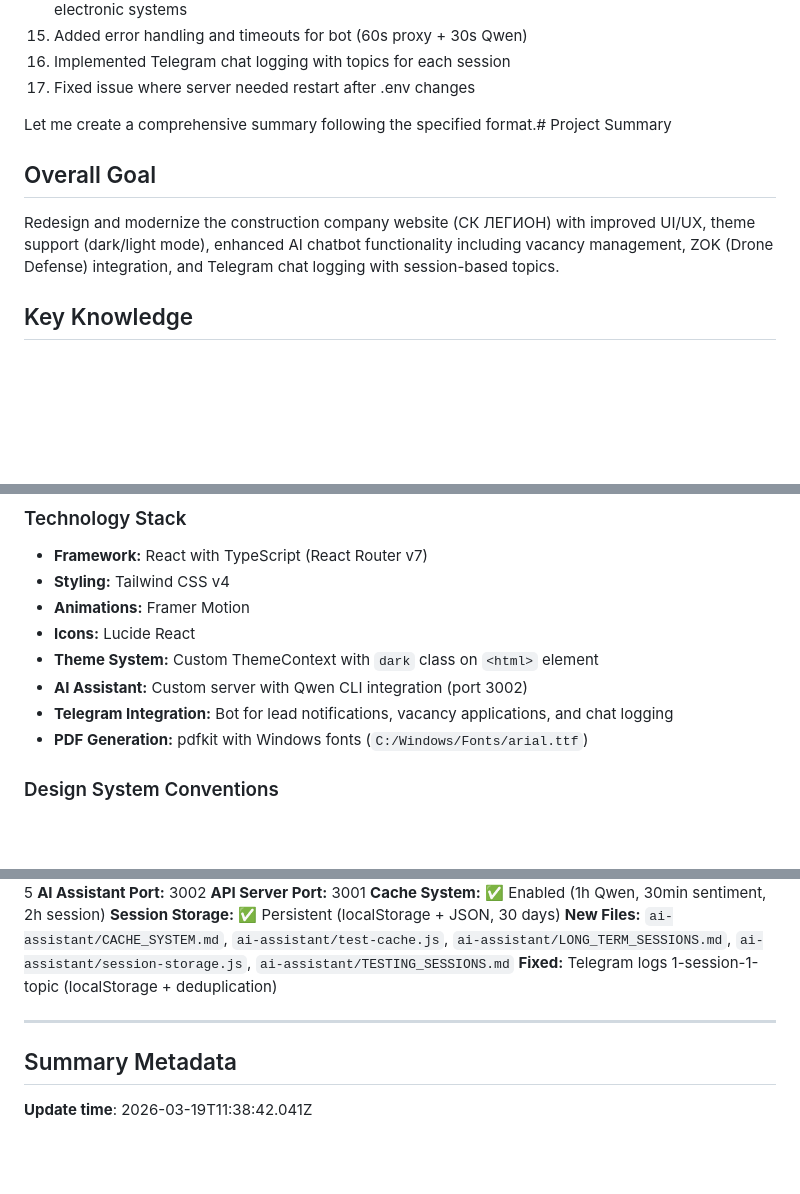
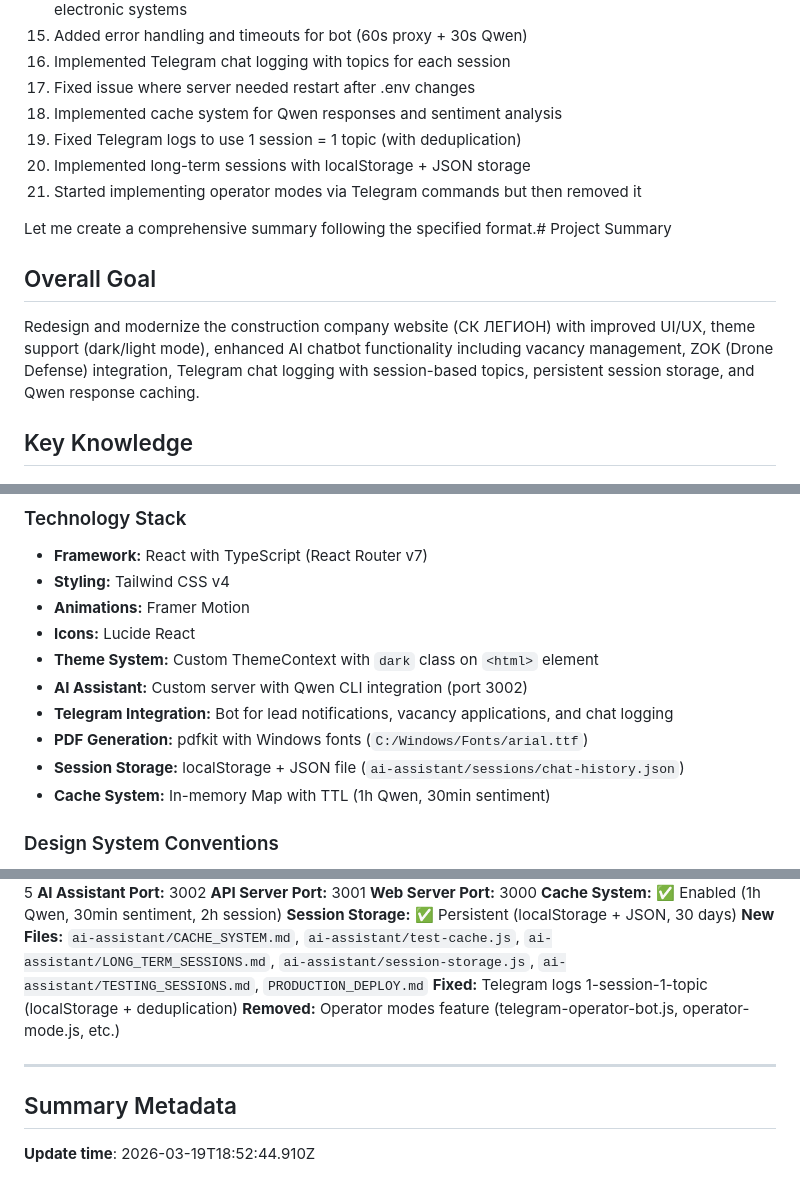
Before and after one commit to alexisis111/Drones, a Markdown page: .qwen/PROJECT_SUMMARY.md, 3 parts joined by grey strips. Drawn GitHub-style; blank space fills up the shorter version.

```diff
--- a/.qwen/PROJECT_SUMMARY.md
+++ b/.qwen/PROJECT_SUMMARY.md
@@ -18,11 +18,15 @@ Key accomplishments from this session (2026-03-19):
 15. Added error handling and timeouts for bot (60s proxy + 30s Qwen)
 16. Implemented Telegram chat logging with topics for each session
 17. Fixed issue where server needed restart after .env changes
+18. Implemented cache system for Qwen responses and sentiment analysis
+19. Fixed Telegram logs to use 1 session = 1 topic (with deduplication)
+20. Implemented long-term sessions with localStorage + JSON storage
+21. Started implementing operator modes via Telegram commands but then removed it
 
 Let me create a comprehensive summary following the specified format.# Project Summary
 
 ## Overall Goal
-Redesign and modernize the construction company website (СК ЛЕГИОН) with improved UI/UX, theme support (dark/light mode), enhanced AI chatbot functionality including vacancy management, ZOK (Drone Defense) integration, and Telegram chat logging with session-based topics.
+Redesign and modernize the construction company website (СК ЛЕГИОН) with improved UI/UX, theme support (dark/light mode), enhanced AI chatbot functionality including vacancy management, ZOK (Drone Defense) integration, Telegram chat logging with session-based topics, persistent session storage, and Qwen response caching.
 
 ## Key Knowledge
 
@@ -35,6 +39,8 @@ Redesign and modernize the construction company website (СК ЛЕГИОН) with
 - **AI Assistant:** Custom server with Qwen CLI integration (port 3002)
 - **Telegram Integration:** Bot for lead notifications, vacancy applications, and chat logging
 - **PDF Generation:** pdfkit with Windows fonts (`C:/Windows/Fonts/arial.ttf`)
+- **Session Storage:** localStorage + JSON file (`ai-assistant/sessions/chat-history.json`)
+- **Cache System:** In-memory Map with TTL (1h Qwen, 30min sentiment)
 
 ### Design System Conventions
 - **Gradient colors:** `from-blue-500 to-purple-500` (primary), `from-green-500 to-emerald-500` (success), `from-orange-500 to-red-500` (warning)
@@ -253,12 +291,14 @@ TELEGRAM_LOGS_GROUP_ID=-1003743767375
 **Total Vacancies:** 5
 **AI Assistant Port:** 3002
 **API Server Port:** 3001
+**Web Server Port:** 3000
 **Cache System:** ✅ Enabled (1h Qwen, 30min sentiment, 2h session)
 **Session Storage:** ✅ Persistent (localStorage + JSON, 30 days)
-**New Files:** `ai-assistant/CACHE_SYSTEM.md`, `ai-assistant/test-cache.js`, `ai-assistant/LONG_TERM_SESSIONS.md`, `ai-assistant/session-storage.js`, `ai-assistant/TESTING_SESSIONS.md`
+**New Files:** `ai-assistant/CACHE_SYSTEM.md`, `ai-assistant/test-cache.js`, `ai-assistant/LONG_TERM_SESSIONS.md`, `ai-assistant/session-storage.js`, `ai-assistant/TESTING_SESSIONS.md`, `PRODUCTION_DEPLOY.md`
 **Fixed:** Telegram logs 1-session-1-topic (localStorage + deduplication)
+**Removed:** Operator modes feature (telegram-operator-bot.js, operator-mode.js, etc.)
 
 ---
 
 ## Summary Metadata
-**Update time**: 2026-03-19T11:38:42.041Z
+**Update time**: 2026-03-19T18:52:44.910Z
```
Also changed, not shown: other parts of .qwen/PROJECT_SUMMARY.md (+53 -21 lines).
